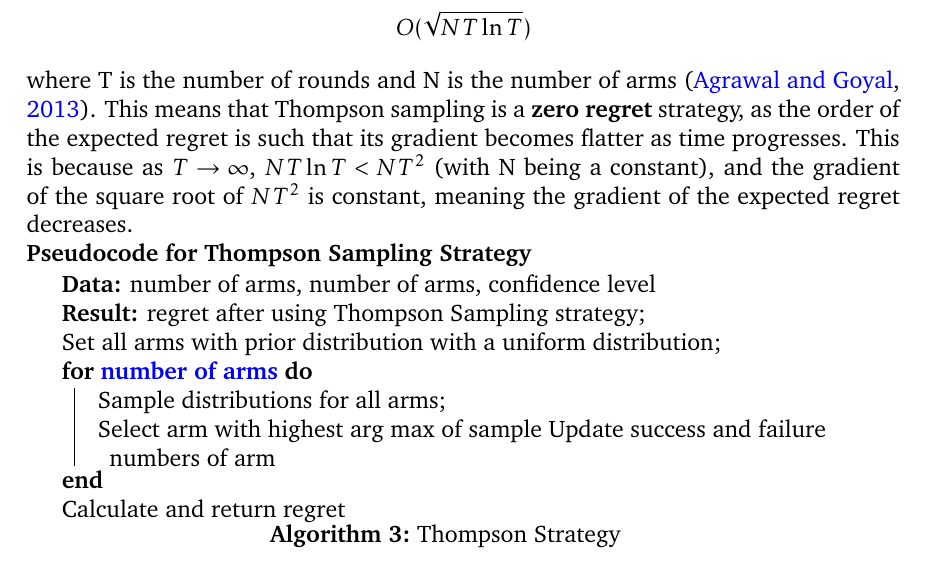
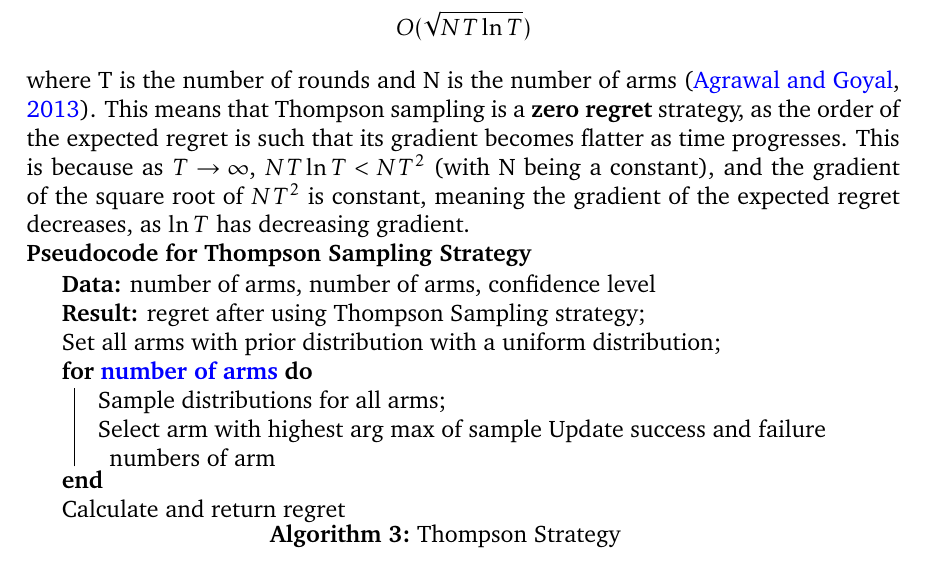
Before and after one commit to ShivamAmratlalPatel/M2RGroupProject, a LaTeX document (report/coursework.tex, which reads report/stationary_strategies.tex): part of page 10 of 28, cut so that both start at the same text. Compiled offline with pdfLaTeX.

Commit message:
Updates from Overleaf

```diff
--- a/report/stationary_strategies.tex
+++ b/report/stationary_strategies.tex
@@ -110,7 +110,7 @@ Here, we define \textbf{stationary} distributions for arms as those where the un
     \subsubsection{Regret for Thompson Sampling}
     The expected regret for both our Thompson sampling models above has order
     $$O(\sqrt{NT\ln{T}})$$
-    where T is the number of rounds and N is the number of arms~\citep{agrawal2013further}. This means that Thompson sampling is a \textbf{zero regret} strategy, as the order of the expected regret is such that its gradient becomes flatter as time progresses. This is because as $T\to\infty$, $NT\ln{T} < NT^2$ (with N being a constant), and the gradient of the square root of $NT^2$ is constant, meaning the gradient of the expected regret decreases.
+    where T is the number of rounds and N is the number of arms~\citep{agrawal2013further}. This means that Thompson sampling is a \textbf{zero regret} strategy, as the order of the expected regret is such that its gradient becomes flatter as time progresses. This is because as $T\to\infty$, $NT\ln{T} < NT^2$ (with N being a constant), and the gradient of the square root of $NT^2$ is constant, meaning the gradient of the expected regret decreases, as $\ln{T}$ has decreasing gradient.
     \newline
     \textbf{Pseudocode for Thompson Sampling Strategy}
     \newline
```
